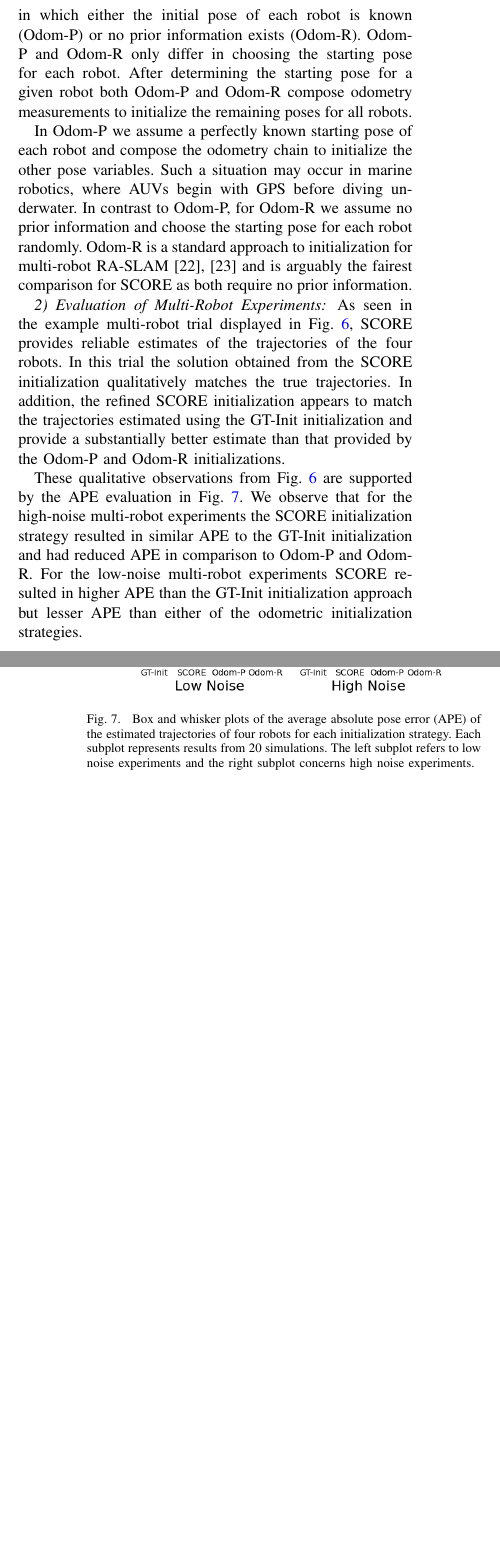
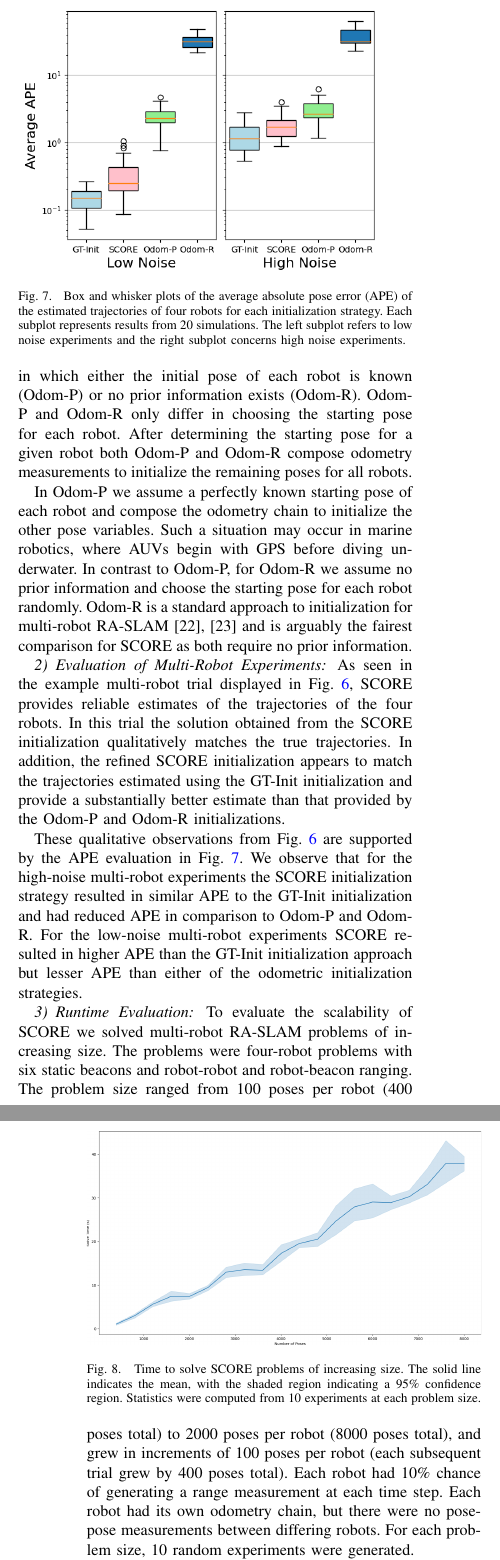
Before and after one commit to alanpapalia/score2022extended, a LaTeX paper (latex/root.tex, which reads latex/sections/7_experiments.tex): two parts of the columns of pages 6 and 7 of 9, joined at a grey line, cut so that both start at the same text, the shorter picture padded with empty space. Compiled offline with pdfLaTeX.

Commit message:
new extended version with discussion on runtime analysis

```diff
--- a/latex/sections/7_experiments.tex
+++ b/latex/sections/7_experiments.tex
@@ -171,3 +171,32 @@ strategy resulted in similar APE to the GT-Init initialization and had
 reduced APE in comparison to Odom-P and Odom-R. For the low-noise multi-robot
 experiments SCORE resulted in higher APE than the GT-Init initialization
 approach but lesser APE than either of the odometric initialization strategies.
+
+\MultiRobotAPEBoxPlot
+
+
+\subsubsection{Runtime Evaluation}
+\label{sec:runtime-evaluation}
+
+\begin{figure}[!tp]
+    \begin{center}
+        \includegraphics[width=\linewidth, trim={0mm 0mm 0mm 0mm},clip]{figures/score_runtimes_confidence-trimmy.png}
+    \end{center}
+    \vspace{-2mm}
+    \caption{Time to solve SCORE problems of increasing size. The solid
+    line indicates the mean, with the shaded region indicating a 95\%
+    confidence region. Statistics were computed from 10 experiments at
+    each problem size.}
+    \label{fig:runtime-evaluation}
+    \vspace{-4mm}
+\end{figure}
+
+To evaluate the scalability of SCORE we solved multi-robot RA-SLAM problems of
+increasing size. The problems were four-robot problems with six static beacons
+and robot-robot and robot-beacon ranging. The problem size ranged from 100 poses
+per robot (400 poses total) to 2000 poses per robot (8000 poses total), and grew
+in increments of 100 poses per robot (each subsequent trial grew by 400 poses
+total). Each robot had 10\% chance of generating a range measurement at each
+time step. Each robot had its own odometry chain, but there were no pose-pose
+measurements between differing robots. For each problem size, 10 random
+experiments were generated.
```
Also changed, not shown: latex/sections/8_discussion.tex (+9 -7 lines), latex/root.pdf, score2022extended.pdf, latex/sections/7_experiments.tex (9 more changed lines).
